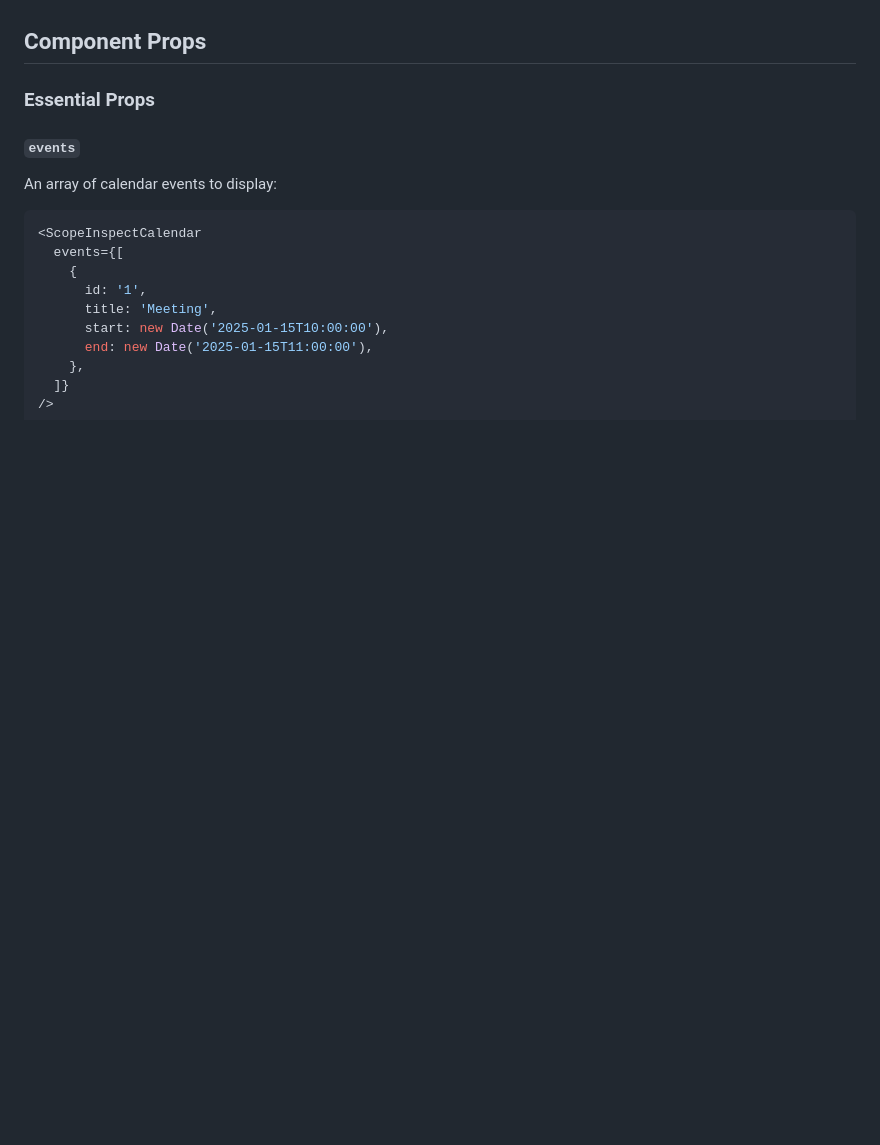
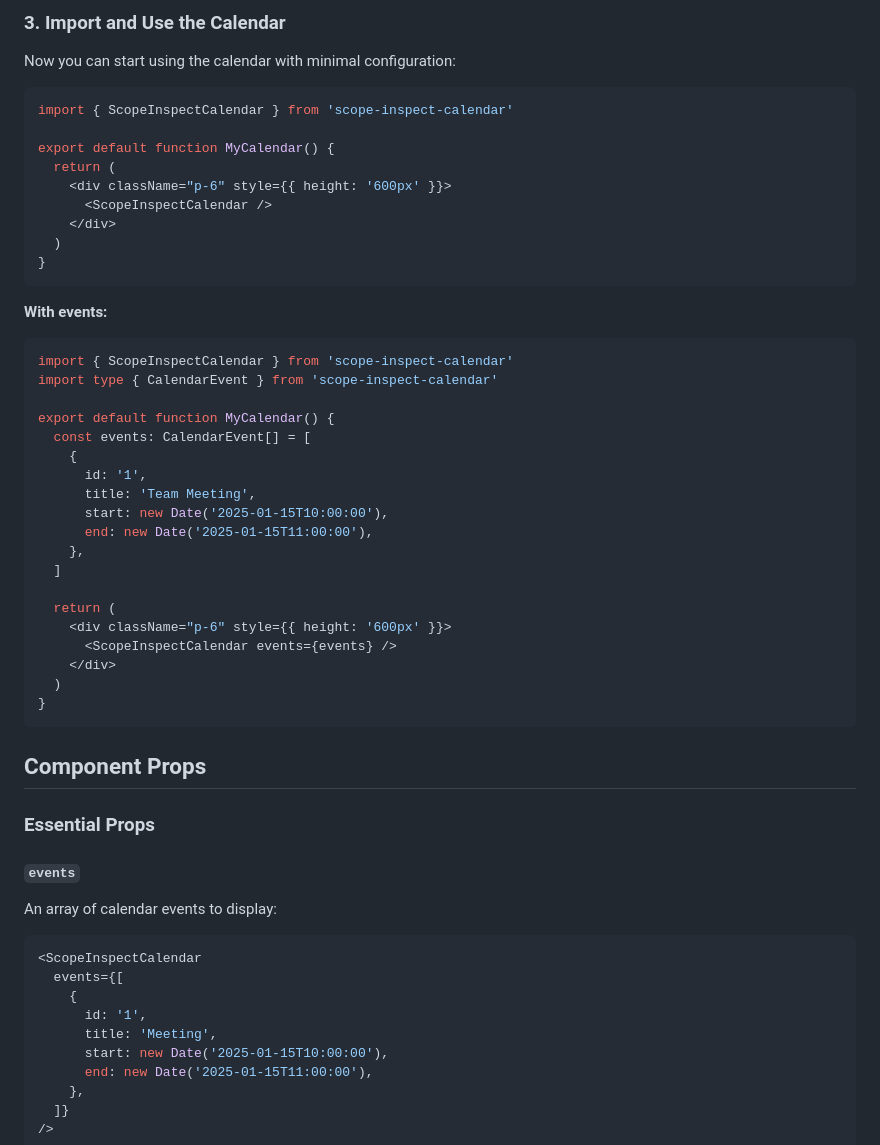
Before and after one commit to heye-muqeet/scope-inspect-calendar, a Markdown page: docs/getting-started/basic-usage.md, the part around the change printed below. Rendered like a GitHub page; blank space fills up the shorter version.

````diff
--- a/docs/getting-started/basic-usage.md
+++ b/docs/getting-started/basic-usage.md
@@ -4,3 +90,42 @@ Learn the fundamentals of using ScopeInspect Calendar, including props, callback
+### 3. Import and Use the Calendar
+
+Now you can start using the calendar with minimal configuration:
+
+```tsx
+import { ScopeInspectCalendar } from 'scope-inspect-calendar'
+
+export default function MyCalendar() {
+  return (
+    <div className="p-6" style={{ height: '600px' }}>
+      <ScopeInspectCalendar />
+    </div>
+  )
+}
+```
+
+**With events:**
+
+```tsx
+import { ScopeInspectCalendar } from 'scope-inspect-calendar'
+import type { CalendarEvent } from 'scope-inspect-calendar'
+
+export default function MyCalendar() {
+  const events: CalendarEvent[] = [
+    {
+      id: '1',
+      title: 'Team Meeting',
+      start: new Date('2025-01-15T10:00:00'),
+      end: new Date('2025-01-15T11:00:00'),
+    },
+  ]
+
+  return (
+    <div className="p-6" style={{ height: '600px' }}>
+      <ScopeInspectCalendar events={events} />
+    </div>
+  )
+}
+```
 
 ## Component Props
 
````
Also changed, not shown: other parts of docs/getting-started/basic-usage.md (+87 -1 lines), README.md (+38 -0 lines).
